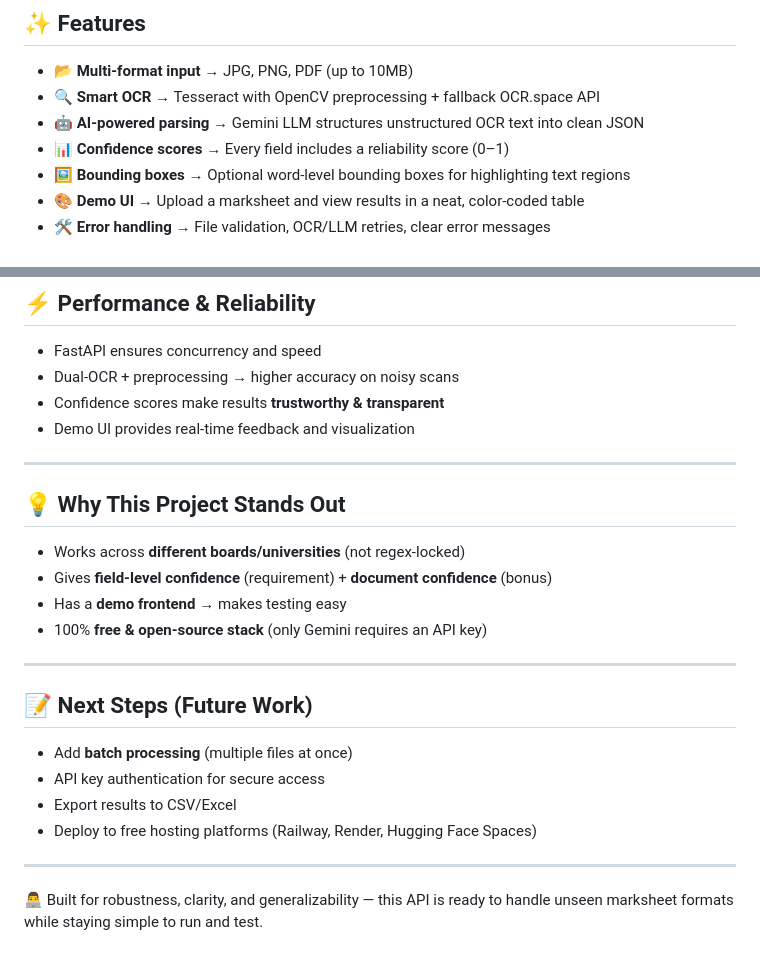
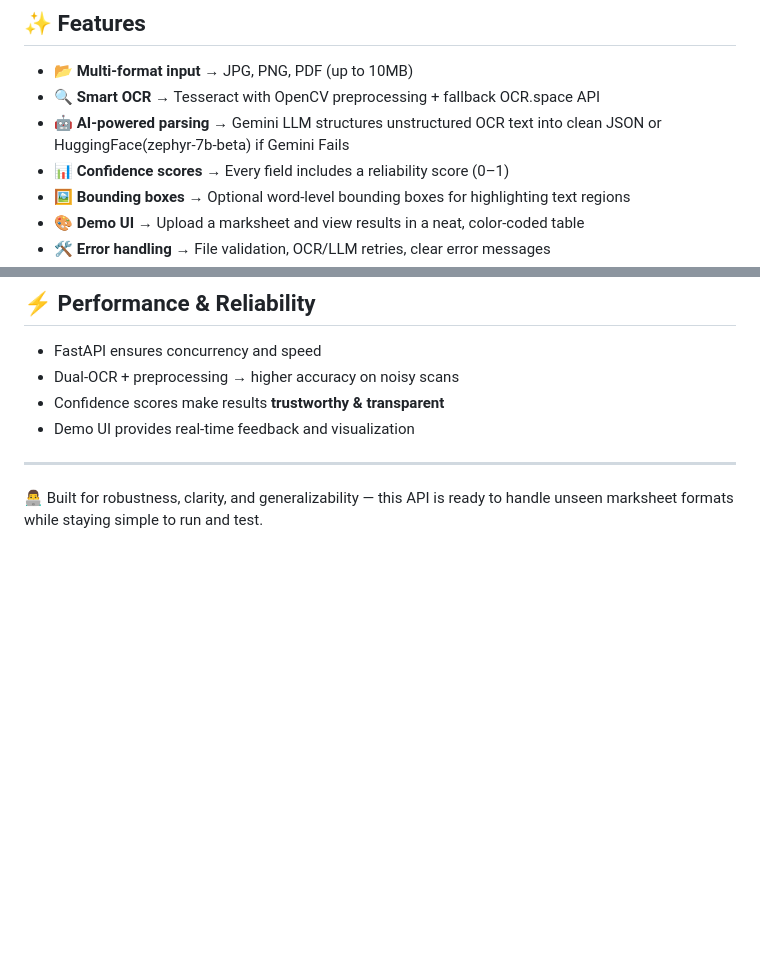
Before and after one commit to ayushkumar-5/marksheet-extractor, a Markdown page: README.md, 2 parts joined by grey strips. Rendered like a GitHub page; blank space fills up the shorter version.

```diff
--- a/README.md
+++ b/README.md
@@ -10,7 +10,7 @@ This project was designed to handle **real-world, messy marksheets** in differen
 
 - 📂 **Multi-format input** → JPG, PNG, PDF (up to 10MB)
 - 🔍 **Smart OCR** → Tesseract with OpenCV preprocessing + fallback OCR.space API
-- 🤖 **AI-powered parsing** → Gemini LLM structures unstructured OCR text into clean JSON
+- 🤖 **AI-powered parsing** → Gemini LLM structures unstructured OCR text into clean JSON or HuggingFace(zephyr-7b-beta) if Gemini Fails
 - 📊 **Confidence scores** → Every field includes a reliability score (0–1)
 - 🖼️ **Bounding boxes** → Optional word-level bounding boxes for highlighting text regions
 - 🎨 **Demo UI** → Upload a marksheet and view results in a neat, color-coded table
@@ -157,22 +157,5 @@ Service will be available at:
 
 ---
 
-## 💡 Why This Project Stands Out
-
-- Works across **different boards/universities** (not regex-locked)
-- Gives **field-level confidence** (requirement) + **document confidence** (bonus)
-- Has a **demo frontend** → makes testing easy
-- 100% **free & open-source stack** (only Gemini requires an API key)
-
----
-
-## 📝 Next Steps (Future Work)
-
-- Add **batch processing** (multiple files at once)
-- API key authentication for secure access
-- Export results to CSV/Excel
-- Deploy to free hosting platforms (Railway, Render, Hugging Face Spaces)
-
----
 
 👨‍💻 Built for robustness, clarity, and generalizability — this API is ready to handle unseen marksheet formats while staying simple to run and test.
```
